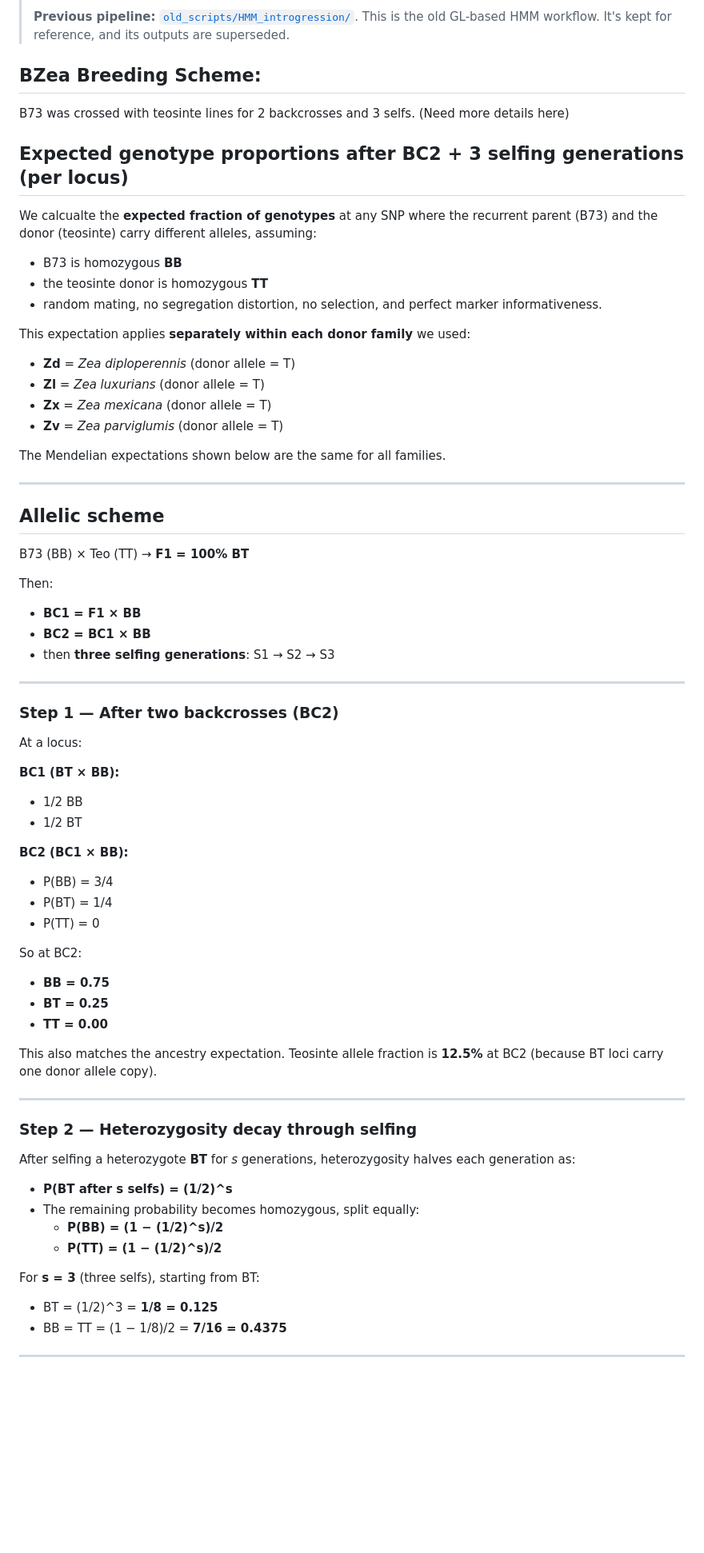
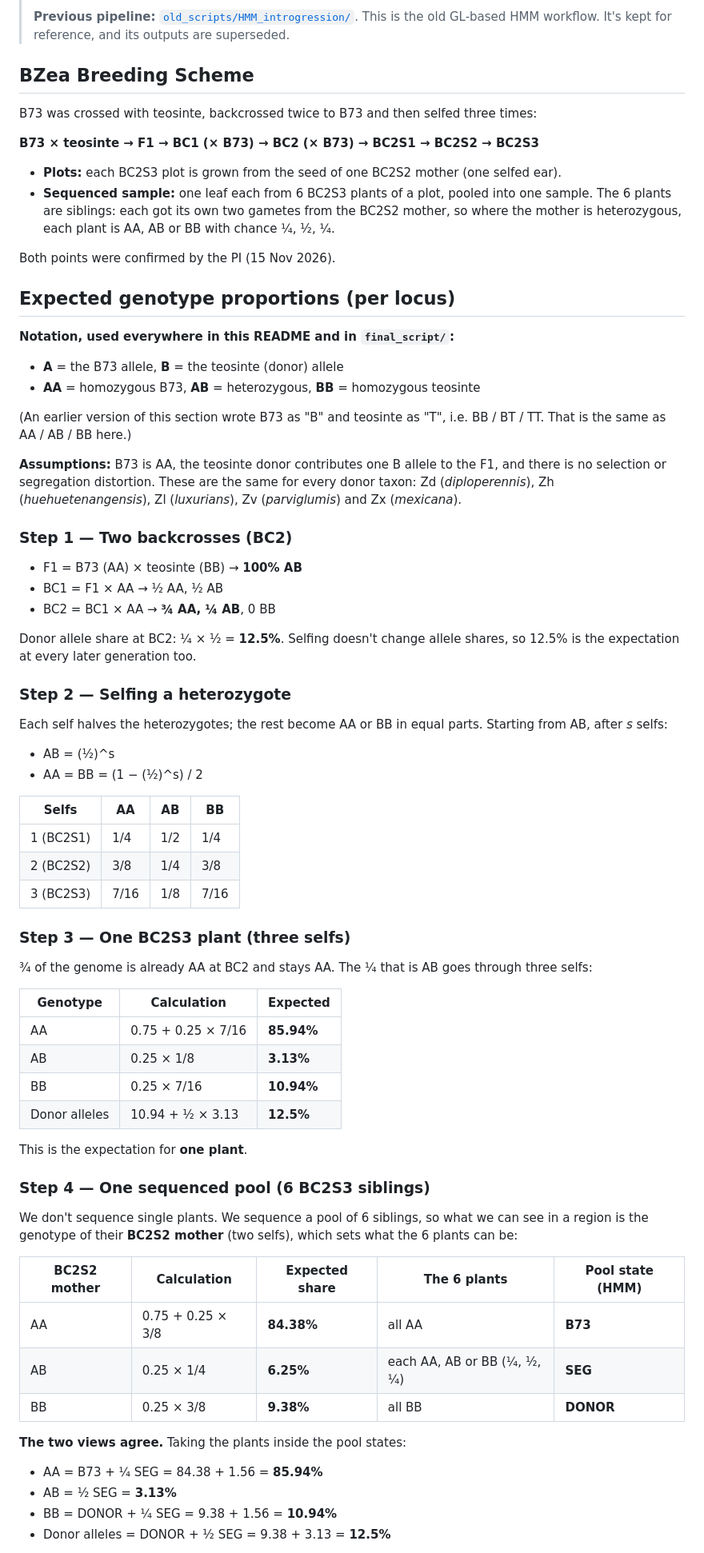
Before and after one commit to nirwan1265/BZea_genotyping, a Markdown page: README.md, the part around one of its changes. Shown at 80% size. GitHub-like rendering; blank space fills up the shorter version.

Commit message:
Step 24 result figures (observed vs expected overall, by taxon, family, chromosome); allelic scheme with pool-level expectation and AA/AB/BB notation

```diff
--- a/README.md
+++ b/README.md
@@ -6,72 +6,73 @@ This repository documents the end-to-end processing for **low-pass sequencing**
 >
 > **Previous pipeline:** [`old_scripts/HMM_introgression/`](old_scripts/HMM_introgression/README.md). This is the old GL-based HMM workflow. It's kept for reference, and its outputs are superseded.
 
-## BZea Breeding Scheme:
+## BZea Breeding Scheme
 
-B73 was crossed with teosinte lines for 2 backcrosses and 3 selfs. (Need more details here)
+B73 was crossed with teosinte, backcrossed twice to B73 and then selfed three times:
 
-## Expected genotype proportions after BC2 + 3 selfing generations (per locus)
+**B73 × teosinte → F1 → BC1 (× B73) → BC2 (× B73) → BC2S1 → BC2S2 → BC2S3**
 
-We calcualte the **expected fraction of genotypes** at any SNP where the recurrent parent (B73) and the donor (teosinte) carry different alleles, assuming:
-- B73 is homozygous **BB**
-- the teosinte donor is homozygous **TT**
-- random mating, no segregation distortion, no selection, and perfect marker informativeness.
+- **Plots:** each BC2S3 plot is grown from the seed of one BC2S2 mother (one selfed ear).
+- **Sequenced sample:** one leaf each from 6 BC2S3 plants of a plot, pooled into one sample. The 6 plants are siblings: each got its own two gametes from the BC2S2 mother, so where the mother is heterozygous, each plant is AA, AB or BB with chance ¼, ½, ¼.
 
-This expectation applies **separately within each donor family** we used:
-- **Zd** = *Zea diploperennis* (donor allele = T)
-- **Zl** = *Zea luxurians* (donor allele = T)
-- **Zx** = *Zea mexicana* (donor allele = T)
-- **Zv** = *Zea parviglumis* (donor allele = T)
+Both points were confirmed by the PI (15 Nov 2026).
 
-The Mendelian expectations shown below are the same for all families.
+## Expected genotype proportions (per locus)
 
----
+**Notation, used everywhere in this README and in `final_script/`:**
+- **A** = the B73 allele, **B** = the teosinte (donor) allele
+- **AA** = homozygous B73, **AB** = heterozygous, **BB** = homozygous teosinte
 
-## Allelic scheme
-B73 (BB) × Teo (TT) → **F1 = 100% BT**
+(An earlier version of this section wrote B73 as "B" and teosinte as "T", i.e. BB / BT / TT. That is the same as AA / AB / BB here.)
 
-Then:
-- **BC1 = F1 × BB**
-- **BC2 = BC1 × BB**
-- then **three selfing generations**: S1 → S2 → S3
+**Assumptions:** B73 is AA, the teosinte donor contributes one B allele to the F1, and there is no selection or segregation distortion. These are the same for every donor taxon: Zd (*diploperennis*), Zh (*huehuetenangensis*), Zl (*luxurians*), Zv (*parviglumis*) and Zx (*mexicana*).
 
----
+### Step 1 — Two backcrosses (BC2)
 
-### Step 1 — After two backcrosses (BC2)
+- F1 = B73 (AA) × teosinte (BB) → **100% AB**
+- BC1 = F1 × AA → ½ AA, ½ AB
+- BC2 = BC1 × AA → **¾ AA, ¼ AB**, 0 BB
 
-At a locus:
+Donor allele share at BC2: ¼ × ½ = **12.5%**. Selfing doesn't change allele shares, so 12.5% is the expectation at every later generation too.
 
-**BC1 (BT × BB):**
-- 1/2 BB
-- 1/2 BT
+### Step 2 — Selfing a heterozygote
 
-**BC2 (BC1 × BB):**
-- P(BB) = 3/4
-- P(BT) = 1/4
-- P(TT) = 0
+Each self halves the heterozygotes; the rest become AA or BB in equal parts. Starting from AB, after *s* selfs:
+- AB = (½)^s
+- AA = BB = (1 − (½)^s) / 2
 
-So at BC2:
-- **BB = 0.75**
-- **BT = 0.25**
-- **TT = 0.00**
+| Selfs | AA | AB | BB |
+|---|---|---|---|
+| 1 (BC2S1) | 1/4 | 1/2 | 1/4 |
+| 2 (BC2S2) | 3/8 | 1/4 | 3/8 |
+| 3 (BC2S3) | 7/16 | 1/8 | 7/16 |
 
-This also matches the ancestry expectation. Teosinte allele fraction is **12.5%** at BC2 (because BT loci carry one donor allele copy).
+### Step 3 — One BC2S3 plant (three selfs)
 
----
+¾ of the genome is already AA at BC2 and stays AA. The ¼ that is AB goes through three selfs:
 
-### Step 2 — Heterozygosity decay through selfing
+| Genotype | Calculation | Expected |
+|---|---|---|
+| AA | 0.75 + 0.25 × 7/16 | **85.94%** |
+| AB | 0.25 × 1/8 | **3.13%** |
+| BB | 0.25 × 7/16 | **10.94%** |
+| Donor alleles | 10.94 + ½ × 3.13 | **12.5%** |
 
-After selfing a heterozygote **BT** for *s* generations, heterozygosity halves each generation as:
+This is the expectation for **one plant**.
 
-- **P(BT after s selfs) = (1/2)^s**
-- The remaining probability becomes homozygous, split equally:
-  - **P(BB) = (1 − (1/2)^s)/2**
-  - **P(TT) = (1 − (1/2)^s)/2**
+### Step 4 — One sequenced pool (6 BC2S3 siblings)
 
-For **s = 3** (three selfs), starting from BT:
-- BT = (1/2)^3 = **1/8 = 0.125**
-- BB = TT = (1 − 1/8)/2 = **7/16 = 0.4375**
+We don't sequence single plants. We sequence a pool of 6 siblings, so what we can see in a region is the genotype of their **BC2S2 mother** (two selfs), which sets what the 6 plants can be:
 
+| BC2S2 mother | Calculation | Expected share | The 6 plants | Pool state (HMM) |
+|---|---|---|---|---|
+| AA | 0.75 + 0.25 × 3/8 | **84.38%** | all AA | **B73** |
+| AB | 0.25 × 1/4 | **6.25%** | each AA, AB or BB (¼, ½, ¼) | **SEG** |
+| BB | 0.25 × 3/8 | **9.38%** | all BB | **DONOR** |
 
----
+**The two views agree.** Taking the plants inside the pool states:
+- AA = B73 + ¼ SEG = 84.38 + 1.56 = **85.94%**
+- AB = ½ SEG = **3.13%**
+- BB = DONOR + ¼ SEG = 9.38 + 1.56 = **10.94%**
+- Donor alleles = DONOR + ½ SEG = 9.38 + 3.13 = **12.5%**
 
```
Also changed, not shown: other parts of README.md (+18 -17 lines), final_script/README.md (+3 -1 lines), final_script/figures/results_spread/fig1_overall.png (added), final_script/figures/results_spread/fig2_by_taxon.png (added), final_script/figures/results_spread/fig3_by_family.png (added), final_script/figures/results_spread/fig4_by_chromosome.png (added), final_script/figures/results_spread/fig5_pool_share.png (added), 3 other files.
